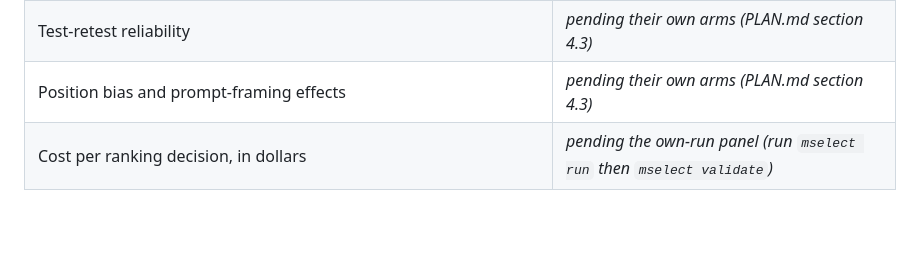
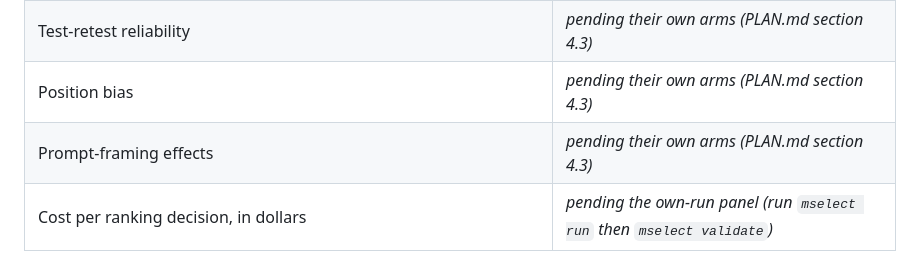
Before and after one commit to Peter-A-P/model-selection-tenth-cost, a Markdown page: README.md, the part around the change. Drawn GitHub-style; blank space fills up the shorter version.

```diff
--- a/README.md
+++ b/README.md
@@ -243,7 +243,8 @@ highest-likelihood option.
 | Do these item parameters mean anything on bank `v1`? All 998 shared items | difficulty correlates -0.04 (-0.10 to 0.02) |
 | The same, over the 532 shared items that discriminate above 0.3 in both banks | difficulty correlates **0.71** (0.67 to 0.75) |
 | Test-retest reliability | _pending their own arms (PLAN.md section 4.3)_ |
-| Position bias and prompt-framing effects | _pending their own arms (PLAN.md section 4.3)_ |
+| Position bias | _pending their own arms (PLAN.md section 4.3)_ |
+| Prompt-framing effects | _pending their own arms (PLAN.md section 4.3)_ |
 | Cost per ranking decision, in dollars | _pending the own-run panel (run `mselect run` then `mselect validate`)_ |
 
 Bank `v2` (`b66652e06b8acf5d`): 400 models x 20,323 items, 8,114,706 recorded responses from the Open LLM Leaderboard v2 per-item details. Fitted with marginal maximum a posteriori by Bock-Aitkin EM, 61-point normal quadrature. Regenerate with `mselect report --version v2`.
```
Also changed, not shown: PLAN.md (+17 -7 lines).
